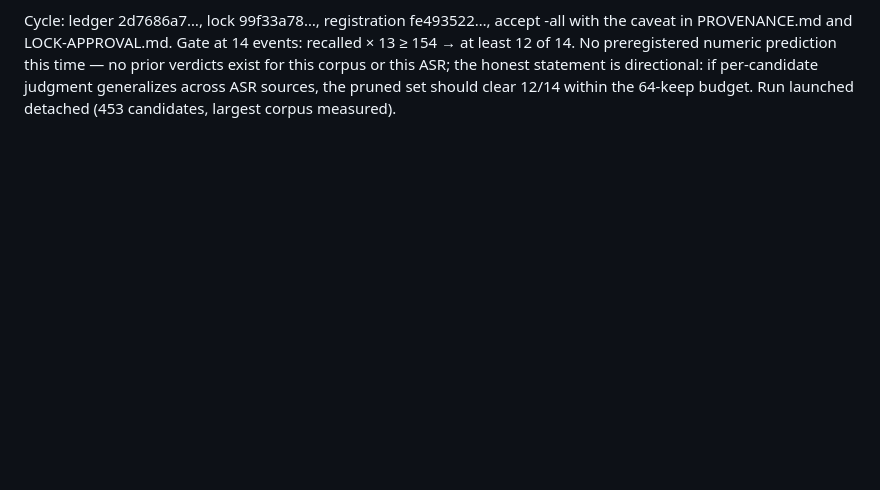
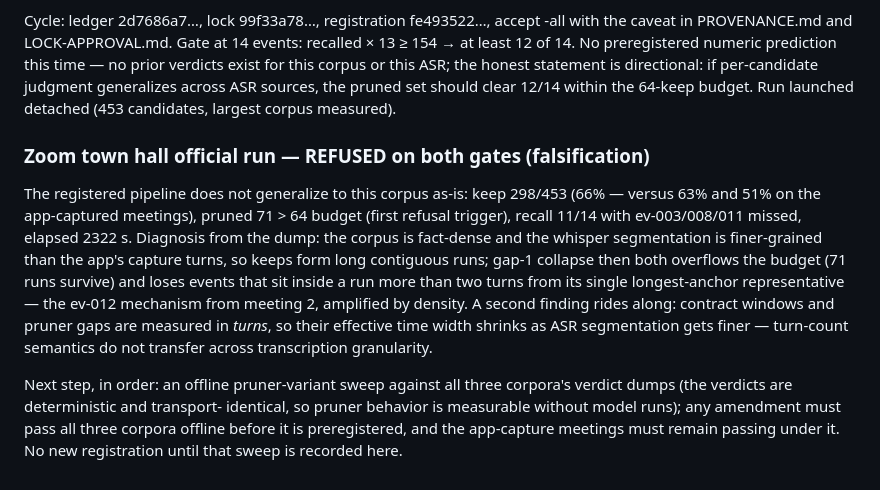
Before and after one commit to nino-chavez/meeting-notes-local, a Markdown page: notes/EVAL.md, the part around the change. GitHub-like rendering; blank space fills up the shorter version.

Commit message:
docs(notes): zoom official run refused on keep budget and recall; pruner density finding

```diff
--- a/notes/EVAL.md
+++ b/notes/EVAL.md
@@ -3024,3 +3024,26 @@ or this ASR; the honest statement is directional: if per-candidate
 judgment generalizes across ASR sources, the pruned set should clear
 12/14 within the 64-keep budget. Run launched detached (453 candidates,
 largest corpus measured).
+
+### Zoom town hall official run — REFUSED on both gates (falsification)
+
+The registered pipeline does not generalize to this corpus as-is:
+keep 298/453 (66% — versus 63% and 51% on the app-captured meetings),
+pruned 71 > 64 budget (first refusal trigger), recall 11/14 with
+ev-003/008/011 missed, elapsed 2322 s. Diagnosis from the dump: the
+corpus is fact-dense and the whisper segmentation is finer-grained than
+the app's capture turns, so keeps form long contiguous runs; gap-1
+collapse then both overflows the budget (71 runs survive) and loses
+events that sit inside a run more than two turns from its single
+longest-anchor representative — the ev-012 mechanism from meeting 2,
+amplified by density. A second finding rides along: contract windows
+and pruner gaps are measured in *turns*, so their effective time width
+shrinks as ASR segmentation gets finer — turn-count semantics do not
+transfer across transcription granularity.
+
+Next step, in order: an offline pruner-variant sweep against all three
+corpora's verdict dumps (the verdicts are deterministic and transport-
+identical, so pruner behavior is measurable without model runs); any
+amendment must pass all three corpora offline before it is
+preregistered, and the app-capture meetings must remain passing under
+it. No new registration until that sweep is recorded here.
```
